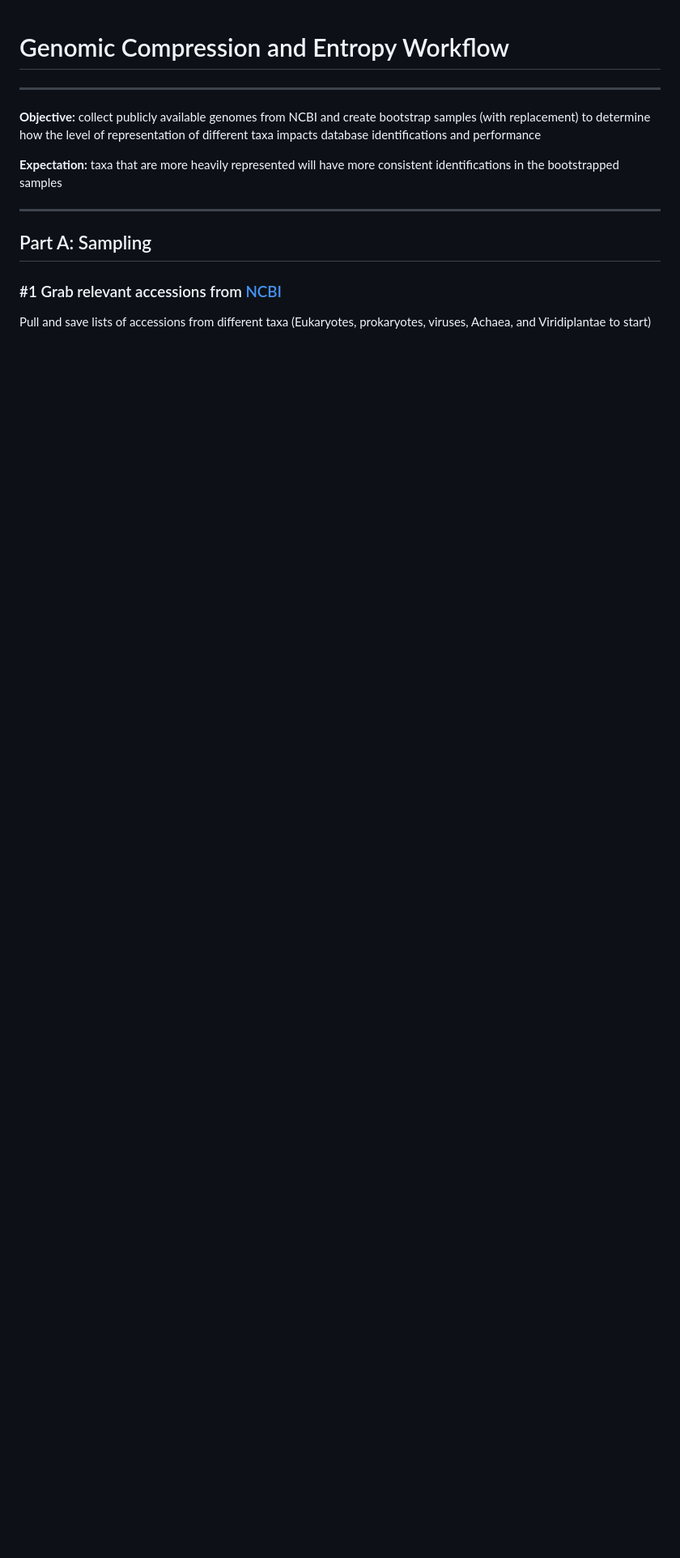
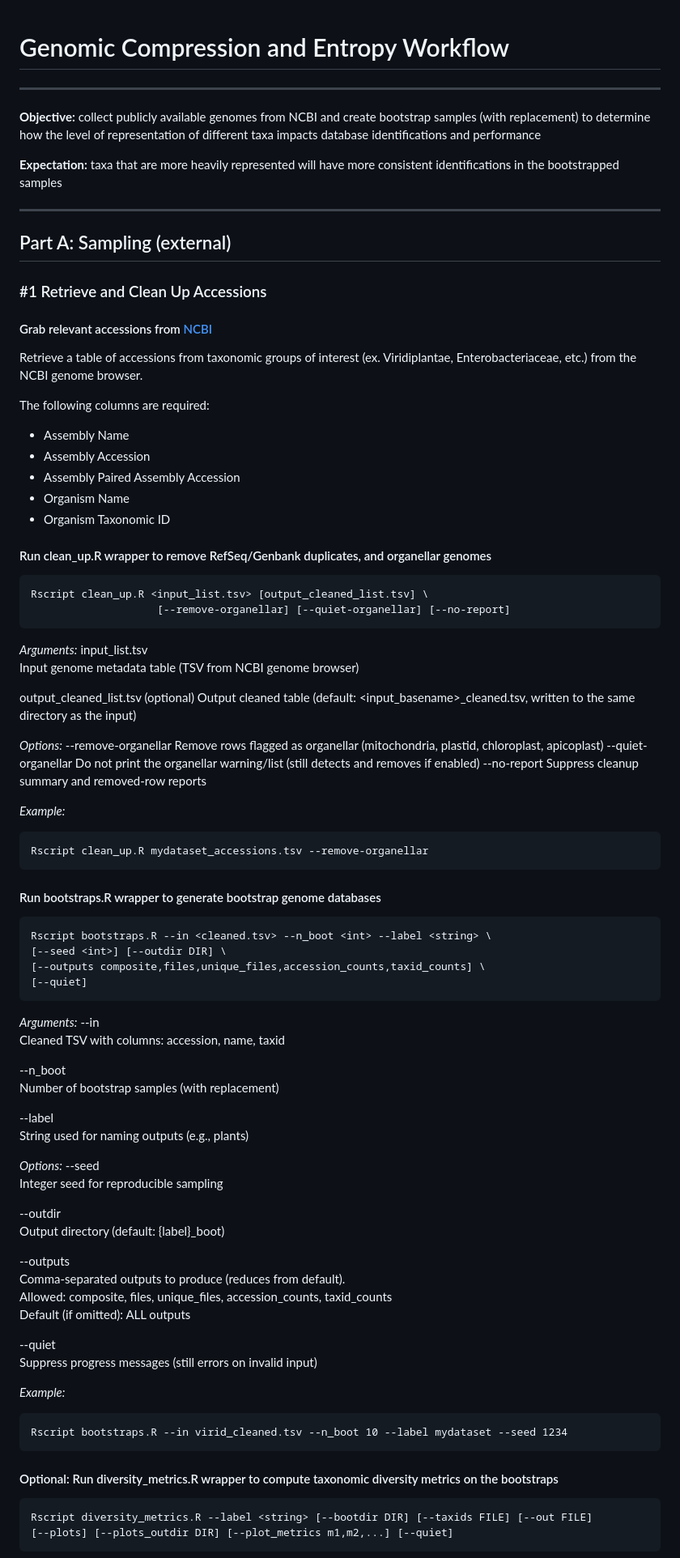
Before and after one commit to liz-hunter/entropidae, a Markdown page: README.md, the part around one of its changes. Shown at 81% size. GitHub-like rendering; blank space fills up the shorter version.

````diff
--- a/README.md
+++ b/README.md
@@ -8,8 +8,90 @@
 
 ----------
 
-## Part A: Sampling
+## Part A: Sampling (external)
 
-### #1 Grab relevant accessions from [NCBI](https://www.ncbi.nlm.nih.gov/datasets/genome/?taxon=1)
+### #1 Retrieve and Clean Up Accessions
 
-Pull and save lists of accessions from different taxa (Eukaryotes, prokaryotes, viruses, Achaea, and Viridiplantae to start)
+#### Grab relevant accessions from [NCBI](https://www.ncbi.nlm.nih.gov/datasets/genome/?taxon=1)
+
+Retrieve a table of accessions from taxonomic groups of interest (ex. Viridiplantae, Enterobacteriaceae, etc.) from the NCBI genome browser.
+
+The following columns are required:
+  - Assembly Name
+  - Assembly Accession
+  - Assembly Paired Assembly Accession
+  - Organism Name
+  - Organism Taxonomic ID
+
+#### Run clean_up.R wrapper to remove RefSeq/Genbank duplicates, and organellar genomes
+
+```
+Rscript clean_up.R <input_list.tsv> [output_cleaned_list.tsv] \
+                    [--remove-organellar] [--quiet-organellar] [--no-report]
+```
+*Arguments:*
+input_list.tsv
+Input genome metadata table (TSV from NCBI genome browser)
+
+output_cleaned_list.tsv (optional)
+Output cleaned table (default: <input_basename>_cleaned.tsv, written to the same directory as the input)
+
+*Options:*
+--remove-organellar
+Remove rows flagged as organellar (mitochondria, plastid, chloroplast, apicoplast)
+--quiet-organellar
+Do not print the organellar warning/list (still detects and removes if enabled)
+--no-report
+Suppress cleanup summary and removed-row reports
+
+*Example:*
+```
+Rscript clean_up.R mydataset_accessions.tsv --remove-organellar
+```
+
+#### Run bootstraps.R wrapper to generate bootstrap genome databases
+
+```
+Rscript bootstraps.R --in <cleaned.tsv> --n_boot <int> --label <string> \
+[--seed <int>] [--outdir DIR] \
+[--outputs composite,files,unique_files,accession_counts,taxid_counts] \
+[--quiet]
+```
+
+*Arguments:*
+--in
+Cleaned TSV with columns: accession, name, taxid
+
+--n_boot
+Number of bootstrap samples (with replacement)
+
+--label
+String used for naming outputs (e.g., plants)
+
+*Options:*
+--seed
+Integer seed for reproducible sampling
+
+--outdir
+Output directory (default: {label}_boot)
+
+--outputs
+Comma-separated outputs to produce (reduces from default).
+Allowed: composite, files, unique_files, accession_counts, taxid_counts
+Default (if omitted): ALL outputs
+
+--quiet
+Suppress progress messages (still errors on invalid input)
+
+*Example:*
+```
+Rscript bootstraps.R --in virid_cleaned.tsv --n_boot 10 --label mydataset --seed 1234
+```
+
+#### Optional: Run diversity_metrics.R wrapper to compute taxonomic diversity metrics on the bootstraps
+
+```
+Rscript diversity_metrics.R --label <string> [--bootdir DIR] [--taxids FILE] [--out FILE]
+[--plots] [--plots_outdir DIR] [--plot_metrics m1,m2,...] [--quiet]
+```
+
````
Also changed, not shown: other parts of README.md (+52 -30 lines).
